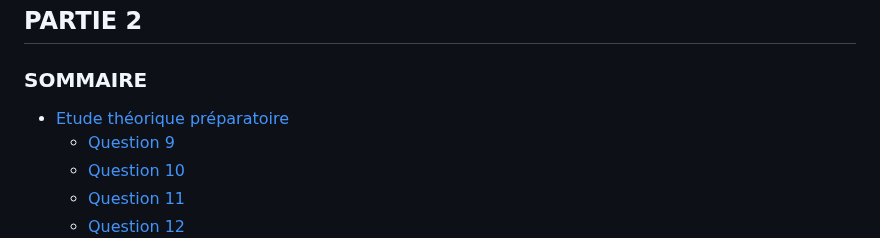
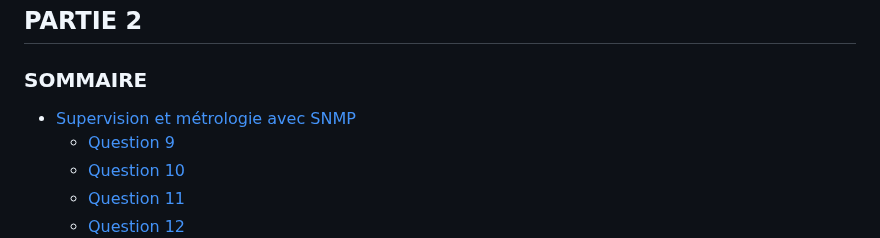
Before and after one commit to alexvallau/23-813-LEICHTNAM-ARIZZI, a Markdown page: README-P2.md, the part around the change. GitHub-like rendering.

```diff
--- a/README-P2.md
+++ b/README-P2.md
@@ -1,7 +1,7 @@
 ## PARTIE 2
 
 ### SOMMAIRE
-- [Etude théorique préparatoire](#Etude-théorique-préparatoire)
+- [Supervision et métrologie avec SNMP](#Supervision-et-métrologie-avec-SNMP)
   - [Question 9](#Question-9)
   - [Question 10](#Question-10)
   - [Question 11](#Question-11)
```
